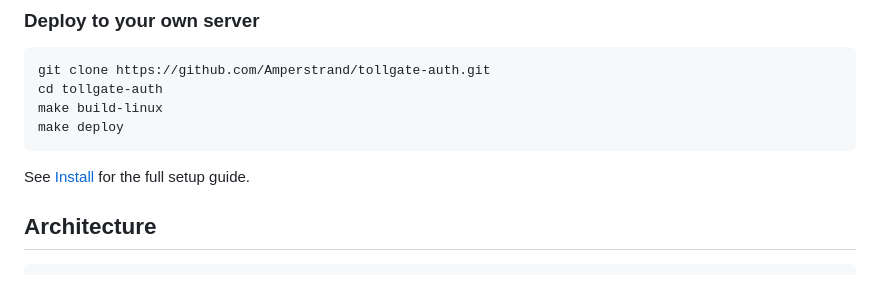
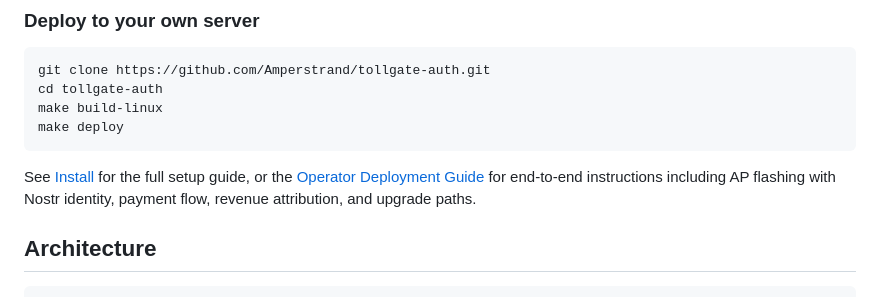
Before and after one commit to Amperstrand/tollgate-auth, a Markdown page: README.md, the part around the change. GitHub-like rendering.

````diff
--- a/README.md
+++ b/README.md
@@ -107,7 +107,7 @@ make build-linux
 make deploy
 ```
 
-See [Install](#install) for the full setup guide.
+See [Install](#install) for the full setup guide, or the [Operator Deployment Guide](docs/operator-guide.md) for end-to-end instructions including AP flashing with Nostr identity, payment flow, revenue attribution, and upgrade paths.
 
 ## Architecture
 
````
Also changed, not shown: docs/operator-guide.md (added, +357 -0 lines).
